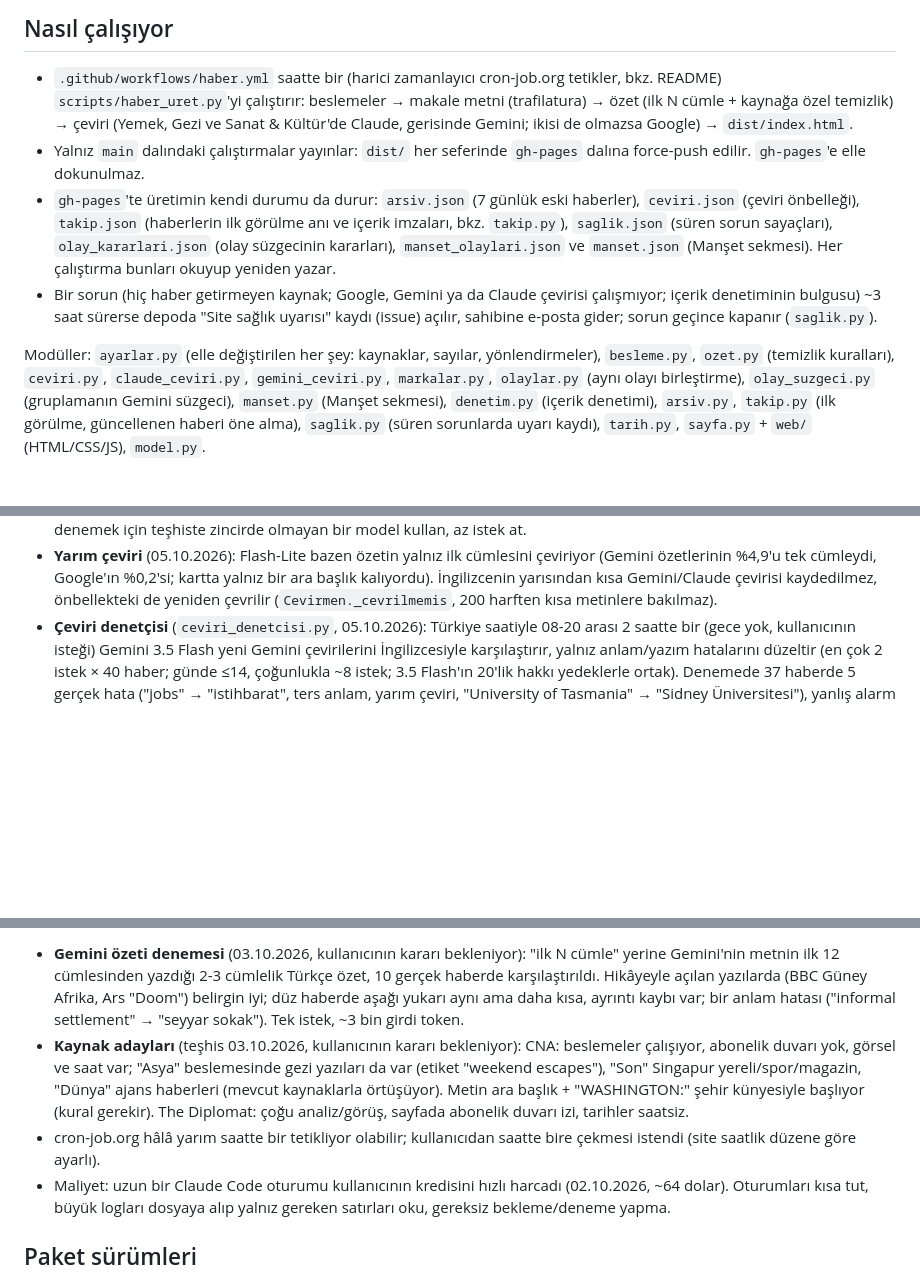
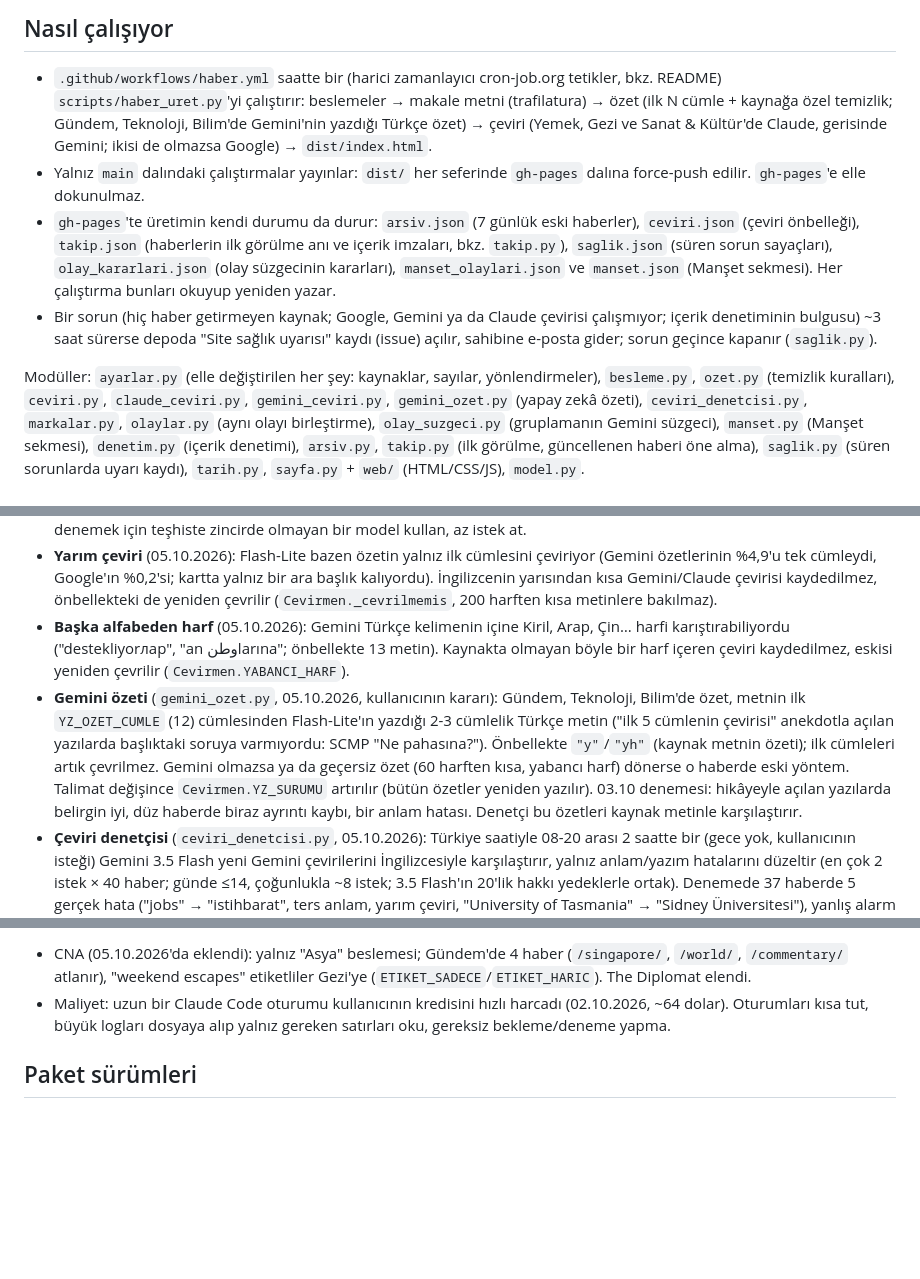
Before and after one commit to selcuk-hoo/haber-ozetleri, a Markdown page: CLAUDE.md, 3 parts joined by grey strips. GitHub-like rendering; blank space fills up the shorter version.

Commit message:
CLAUDE.md: Gemini özeti, yabancı harf kontrolü, CNA; açık işler güncellendi
Co-Authored-By: Claude Opus 5.5 <noreply@anthropic.com>
Claude-Session: https://claude.ai/code/session_012yisX63PXaE2GC2UktBxDx

```diff
--- a/CLAUDE.md
+++ b/CLAUDE.md
@@ -9,9 +9,10 @@ dosya değişiklik yaparken izlenecek yolları anlatır.
 
 - `.github/workflows/haber.yml` saatte bir (harici zamanlayıcı cron-job.org
   tetikler, bkz. README) `scripts/haber_uret.py`'yi çalıştırır: beslemeler
-  → makale metni (trafilatura) → özet (ilk N cümle + kaynağa özel temizlik)
-  → çeviri (Yemek, Gezi ve Sanat & Kültür'de Claude, gerisinde Gemini;
-  ikisi de olmazsa Google) → `dist/index.html`.
+  → makale metni (trafilatura) → özet (ilk N cümle + kaynağa özel temizlik;
+  Gündem, Teknoloji, Bilim'de Gemini'nin yazdığı Türkçe özet) → çeviri
+  (Yemek, Gezi ve Sanat & Kültür'de Claude, gerisinde Gemini; ikisi de
+  olmazsa Google) → `dist/index.html`.
 - Yalnız `main` dalındaki çalıştırmalar yayınlar: `dist/` her seferinde
   `gh-pages` dalına force-push edilir. `gh-pages`'e elle dokunulmaz.
 - `gh-pages`'te üretimin kendi durumu da durur: `arsiv.json` (7 günlük eski
@@ -27,7 +28,8 @@ dosya değişiklik yaparken izlenecek yolları anlatır.
 
 Modüller: `ayarlar.py` (elle değiştirilen her şey: kaynaklar, sayılar,
 yönlendirmeler), `besleme.py`, `ozet.py` (temizlik kuralları), `ceviri.py`,
-`claude_ceviri.py`, `gemini_ceviri.py`, `markalar.py`, `olaylar.py` (aynı
+`claude_ceviri.py`, `gemini_ceviri.py`, `gemini_ozet.py` (yapay zekâ
+özeti), `ceviri_denetcisi.py`, `markalar.py`, `olaylar.py` (aynı
 olayı birleştirme), `olay_suzgeci.py` (gruplamanın Gemini süzgeci),
 `manset.py` (Manşet sekmesi), `denetim.py` (içerik denetimi),
 `arsiv.py`, `takip.py` (ilk görülme, güncellenen haberi öne alma),
@@ -190,6 +195,21 @@ cümlelerin "metnin başlangıcı" olmasından memnun.
   %0,2'si; kartta yalnız bir ara başlık kalıyordu). İngilizcenin yarısından
   kısa Gemini/Claude çevirisi kaydedilmez, önbellekteki de yeniden çevrilir
   (`Cevirmen._cevrilmemis`, 200 harften kısa metinlere bakılmaz).
+- **Başka alfabeden harf** (05.10.2026): Gemini Türkçe kelimenin içine
+  Kiril, Arap, Çin… harfi karıştırabiliyordu ("destekliyorлар", "an
+  وطنlarına"; önbellekte 13 metin). Kaynakta olmayan böyle bir harf
+  içeren çeviri kaydedilmez, eskisi yeniden çevrilir (`Cevirmen.YABANCI_HARF`).
+- **Gemini özeti** (`gemini_ozet.py`, 05.10.2026, kullanıcının kararı):
+  Gündem, Teknoloji, Bilim'de özet, metnin ilk `YZ_OZET_CUMLE` (12)
+  cümlesinden Flash-Lite'ın yazdığı 2-3 cümlelik Türkçe metin ("ilk 5
+  cümlenin çevirisi" anekdotla açılan yazılarda başlıktaki soruya
+  varmıyordu: SCMP "Ne pahasına?"). Önbellekte `"y"`/`"yh"` (kaynak
+  metnin özeti); ilk cümleleri artık çevrilmez. Gemini olmazsa ya da
+  geçersiz özet (60 harften kısa, yabancı harf) dönerse o haberde eski
+  yöntem. Talimat değişince `Cevirmen.YZ_SURUMU` artırılır (bütün
+  özetler yeniden yazılır). 03.10 denemesi: hikâyeyle açılan yazılarda
+  belirgin iyi, düz haberde biraz ayrıntı kaybı, bir anlam hatası.
+  Denetçi bu özetleri kaynak metinle karşılaştırır.
 - **Çeviri denetçisi** (`ceviri_denetcisi.py`, 05.10.2026): Türkiye
   saatiyle 08-20 arası 2 saatte bir (gece yok, kullanıcının isteği) Gemini 3.5 Flash yeni Gemini çevirilerini İngilizcesiyle
   karşılaştırır, yalnız anlam/yazım hatalarını düzeltir (en çok 2 istek ×
@@ -350,19 +370,7 @@ cümlelerin "metnin başlangıcı" olmasından memnun.
 
-- **Gemini özeti denemesi** (03.10.2026, kullanıcının kararı bekleniyor):
-  "ilk N cümle" yerine Gemini'nin metnin ilk 12 cümlesinden yazdığı 2-3
-  cümlelik Türkçe özet, 10 gerçek haberde karşılaştırıldı. Hikâyeyle açılan
-  yazılarda (BBC Güney Afrika, Ars "Doom") belirgin iyi; düz haberde
-  aşağı yukarı aynı ama daha kısa, ayrıntı kaybı var; bir anlam hatası
-  ("informal settlement" → "seyyar sokak"). Tek istek, ~3 bin girdi token.
-- **Kaynak adayları** (teşhis 03.10.2026, kullanıcının kararı bekleniyor):
-  CNA: beslemeler çalışıyor, abonelik duvarı yok, görsel ve saat var;
-  "Asya" beslemesinde gezi yazıları da var (etiket "weekend escapes"),
-  "Son" Singapur yereli/spor/magazin, "Dünya" ajans haberleri (mevcut
-  kaynaklarla örtüşüyor). Metin ara başlık + "WASHINGTON:" şehir künyesiyle
-  başlıyor (kural gerekir). The Diplomat: çoğu analiz/görüş, sayfada
-  abonelik duvarı izi, tarihler saatsiz.
-- cron-job.org hâlâ yarım saatte bir tetikliyor olabilir; kullanıcıdan
-  saatte bire çekmesi istendi (site saatlik düzene göre ayarlı).
+- CNA (05.10.2026'da eklendi): yalnız "Asya" beslemesi; Gündem'de 4 haber
+  (`/singapore/`, `/world/`, `/commentary/` atlanır), "weekend escapes"
+  etiketliler Gezi'ye (`ETIKET_SADECE`/`ETIKET_HARIC`). The Diplomat elendi.
 - Maliyet: uzun bir Claude Code oturumu kullanıcının kredisini hızlı
   harcadı (02.10.2026, ~64 dolar). Oturumları kısa tut, büyük logları
   dosyaya alıp yalnız gereken satırları oku, gereksiz bekleme/deneme yapma.
```
Also changed, not shown: other parts of CLAUDE.md (+5 -2 lines).
